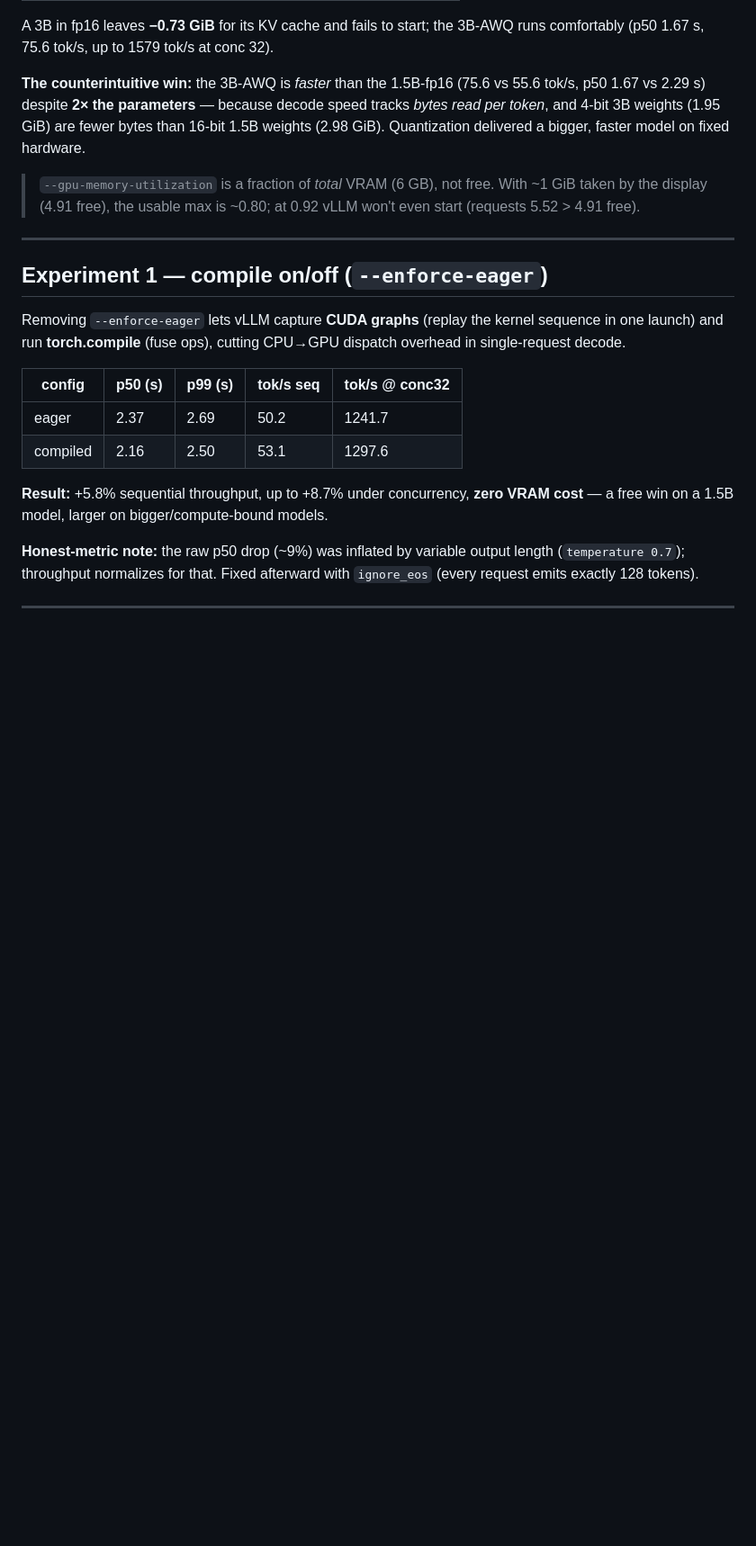
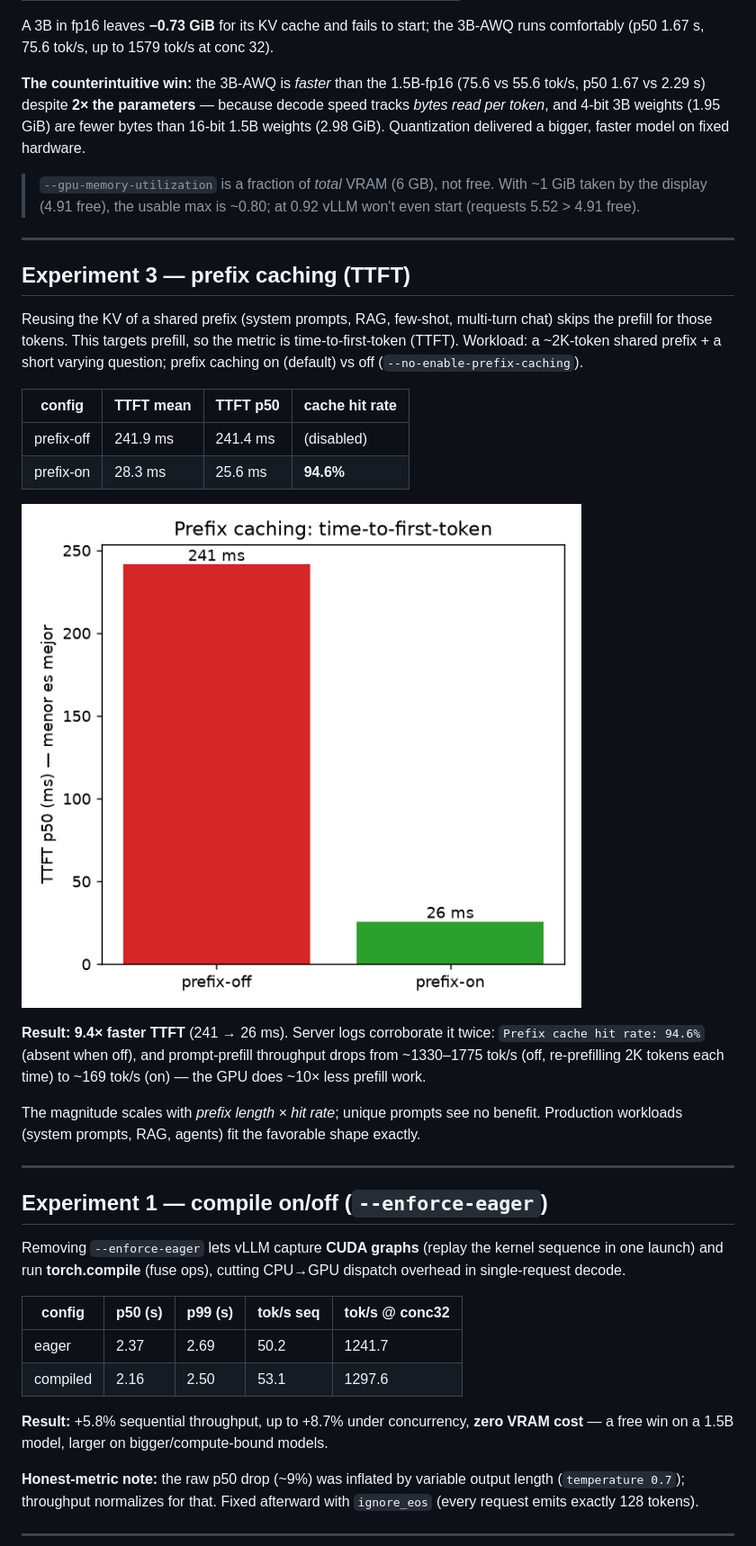
Before and after one commit to garren30/llm-inference-optimization, a Markdown page: README.md, the part around one of its changes. Shown at 90% size. Drawn GitHub-style; pictures changed too: prefix_ttft.png (added); blank space fills up the shorter version.

Commit message:
exp3: prefix caching + complete README/EXPERIMENTS — peldaño 3 done

```diff
--- a/README.md
+++ b/README.md
@@ -79,6 +81,31 @@ faster model on fixed hardware.
 
 ---
 
+## Experiment 3 — prefix caching (TTFT)
+
+Reusing the KV of a shared prefix (system prompts, RAG, few-shot, multi-turn
+chat) skips the prefill for those tokens. This targets prefill, so the metric is
+time-to-first-token (TTFT). Workload: a ~2K-token shared prefix + a short varying
+question; prefix caching on (default) vs off (`--no-enable-prefix-caching`).
+
+| config     | TTFT mean | TTFT p50 | cache hit rate |
+|------------|-----------|----------|----------------|
+| prefix-off | 241.9 ms  | 241.4 ms | (disabled)     |
+| prefix-on  | 28.3 ms   | 25.6 ms  | **94.6%**      |
+
+![Prefix caching TTFT](prefix_ttft.png)
+
+**Result: 9.4× faster TTFT** (241 → 26 ms). Server logs corroborate it twice:
+`Prefix cache hit rate: 94.6%` (absent when off), and prompt-prefill throughput
+drops from ~1330–1775 tok/s (off, re-prefilling 2K tokens each time) to ~169
+tok/s (on) — the GPU does ~10× less prefill work.
+
+The magnitude scales with *prefix length × hit rate*; unique prompts see no
+benefit. Production workloads (system prompts, RAG, agents) fit the favorable
+shape exactly.
+
+---
+
 ## Experiment 1 — compile on/off (`--enforce-eager`)
 
 Removing `--enforce-eager` lets vLLM capture **CUDA graphs** (replay the kernel
```
Also changed, not shown: other parts of README.md (+16 -7 lines), EXPERIMENTS.md (+40 -1 lines), 3 other files.
